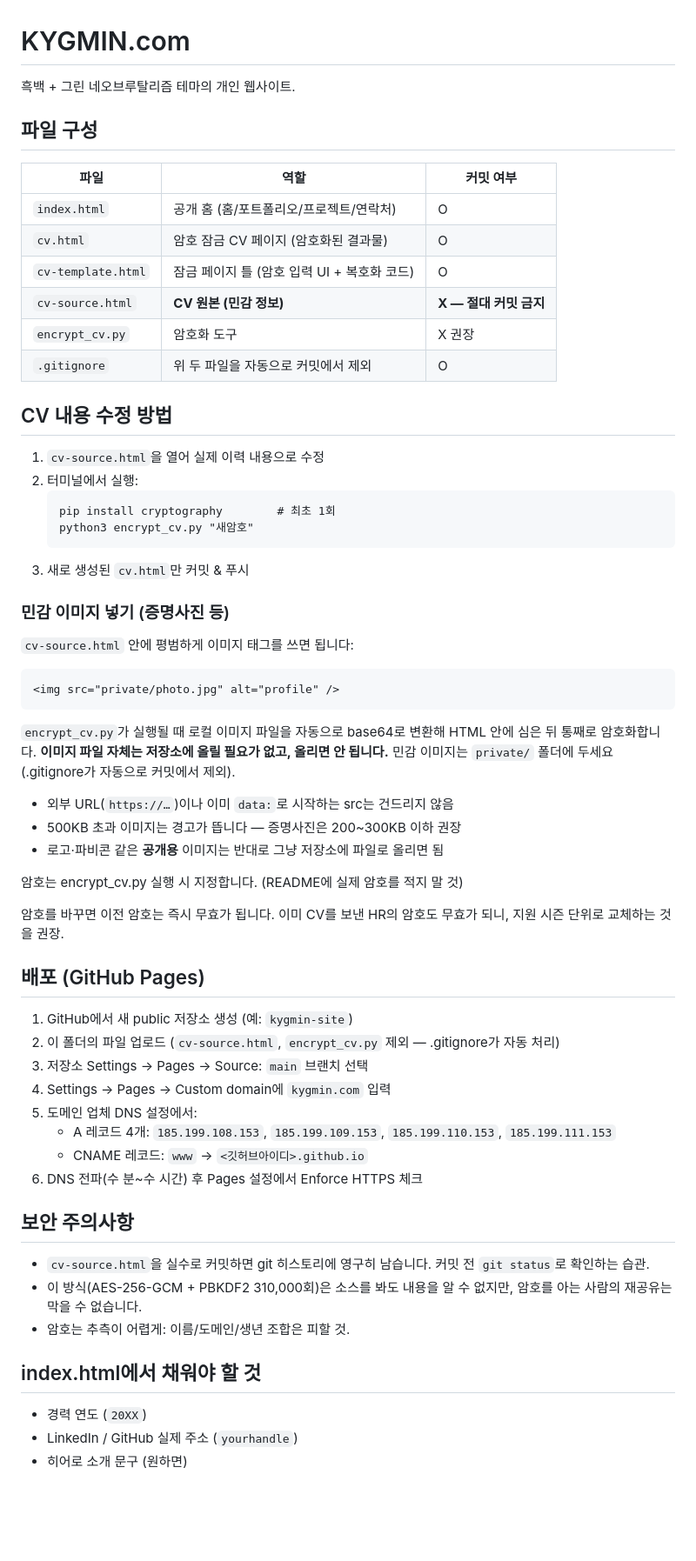
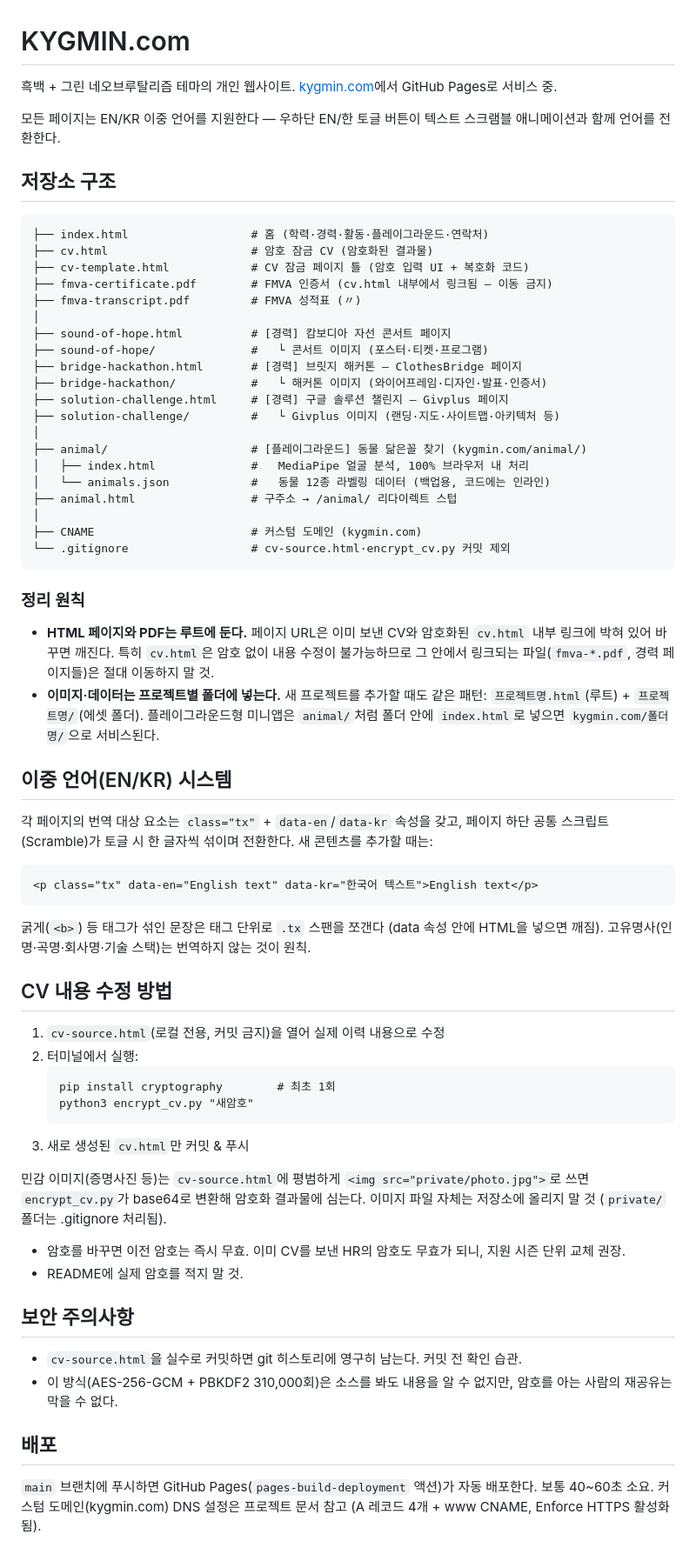
Before and after one commit to taejogmin/kygmin.com, a Markdown page: README.md, the part around the change. Shown at 87% size. Rendered like a GitHub page; blank space fills up the shorter version.

Commit message:
Refresh README for reorganized repo

````diff
--- a/README.md
+++ b/README.md
@@ -1,21 +1,52 @@
 # KYGMIN.com
 
-흑백 + 그린 네오브루탈리즘 테마의 개인 웹사이트.
+흑백 + 그린 네오브루탈리즘 테마의 개인 웹사이트. [kygmin.com](https://kygmin.com)에서 GitHub Pages로 서비스 중.
 
-## 파일 구성
+모든 페이지는 EN/KR 이중 언어를 지원한다 — 우하단 EN/한 토글 버튼이 텍스트 스크램블 애니메이션과 함께 언어를 전환한다.
 
-| 파일 | 역할 | 커밋 여부 |
-|---|---|---|
-| `index.html` | 공개 홈 (홈/포트폴리오/프로젝트/연락처) | O |
-| `cv.html` | 암호 잠금 CV 페이지 (암호화된 결과물) | O |
-| `cv-template.html` | 잠금 페이지 틀 (암호 입력 UI + 복호화 코드) | O |
-| `cv-source.html` | **CV 원본 (민감 정보)** | **X — 절대 커밋 금지** |
-| `encrypt_cv.py` | 암호화 도구 | X 권장 |
-| `.gitignore` | 위 두 파일을 자동으로 커밋에서 제외 | O |
+## 저장소 구조
+
+```
+├── index.html                  # 홈 (학력·경력·활동·플레이그라운드·연락처)
+├── cv.html                     # 암호 잠금 CV (암호화된 결과물)
+├── cv-template.html            # CV 잠금 페이지 틀 (암호 입력 UI + 복호화 코드)
+├── fmva-certificate.pdf        # FMVA 인증서 (cv.html 내부에서 링크됨 — 이동 금지)
+├── fmva-transcript.pdf         # FMVA 성적표 (〃)
+│
+├── sound-of-hope.html          # [경력] 캄보디아 자선 콘서트 페이지
+├── sound-of-hope/              #   └ 콘서트 이미지 (포스터·티켓·프로그램)
+├── bridge-hackathon.html       # [경력] 브릿지 해커톤 — ClothesBridge 페이지
+├── bridge-hackathon/           #   └ 해커톤 이미지 (와이어프레임·디자인·발표·인증서)
+├── solution-challenge.html     # [경력] 구글 솔루션 챌린지 — Givplus 페이지
+├── solution-challenge/         #   └ Givplus 이미지 (랜딩·지도·사이트맵·아키텍처 등)
+│
+├── animal/                     # [플레이그라운드] 동물 닮은꼴 찾기 (kygmin.com/animal/)
+│   ├── index.html              #   MediaPipe 얼굴 분석, 100% 브라우저 내 처리
+│   └── animals.json            #   동물 12종 라벨링 데이터 (백업용, 코드에는 인라인)
+├── animal.html                 # 구주소 → /animal/ 리다이렉트 스텁
+│
+├── CNAME                       # 커스텀 도메인 (kygmin.com)
+└── .gitignore                  # cv-source.html·encrypt_cv.py 커밋 제외
+```
+
+### 정리 원칙
+
+- **HTML 페이지와 PDF는 루트에 둔다.** 페이지 URL은 이미 보낸 CV와 암호화된 `cv.html` 내부 링크에 박혀 있어 바꾸면 깨진다. 특히 `cv.html`은 암호 없이 내용 수정이 불가능하므로 그 안에서 링크되는 파일(`fmva-*.pdf`, 경력 페이지들)은 절대 이동하지 말 것.
+- **이미지·데이터는 프로젝트별 폴더에 넣는다.** 새 프로젝트를 추가할 때도 같은 패턴: `프로젝트명.html`(루트) + `프로젝트명/`(에셋 폴더). 플레이그라운드형 미니앱은 `animal/`처럼 폴더 안에 `index.html`로 넣으면 `kygmin.com/폴더명/`으로 서비스된다.
+
+## 이중 언어(EN/KR) 시스템
+
+각 페이지의 번역 대상 요소는 `class="tx"` + `data-en`/`data-kr` 속성을 갖고, 페이지 하단 공통 스크립트(Scramble)가 토글 시 한 글자씩 섞이며 전환한다. 새 콘텐츠를 추가할 때는:
+
+```html
+<p class="tx" data-en="English text" data-kr="한국어 텍스트">English text</p>
+```
+
+굵게(`<b>`) 등 태그가 섞인 문장은 태그 단위로 `.tx` 스팬을 쪼갠다 (data 속성 안에 HTML을 넣으면 깨짐). 고유명사(인명·곡명·회사명·기술 스택)는 번역하지 않는 것이 원칙.
 
 ## CV 내용 수정 방법
 
-1. `cv-source.html`을 열어 실제 이력 내용으로 수정
+1. `cv-source.html`(로컬 전용, 커밋 금지)을 열어 실제 이력 내용으로 수정
 2. 터미널에서 실행:
    ```
    pip install cryptography        # 최초 1회
@@ -23,46 +54,16 @@
    ```
 3. 새로 생성된 `cv.html`만 커밋 & 푸시
 
-### 민감 이미지 넣기 (증명사진 등)
+민감 이미지(증명사진 등)는 `cv-source.html`에 평범하게 `<img src="private/photo.jpg">`로 쓰면 `encrypt_cv.py`가 base64로 변환해 암호화 결과물에 심는다. 이미지 파일 자체는 저장소에 올리지 말 것 (`private/` 폴더는 .gitignore 처리됨).
 
-`cv-source.html` 안에 평범하게 이미지 태그를 쓰면 됩니다:
-
-```html
-<img src="private/photo.jpg" alt="profile" />
-```
-
-`encrypt_cv.py`가 실행될 때 로컬 이미지 파일을 자동으로 base64로 변환해
-HTML 안에 심은 뒤 통째로 암호화합니다. **이미지 파일 자체는 저장소에 올릴
-필요가 없고, 올리면 안 됩니다.** 민감 이미지는 `private/` 폴더에 두세요
-(.gitignore가 자동으로 커밋에서 제외).
-
-- 외부 URL(`https://…`)이나 이미 `data:`로 시작하는 src는 건드리지 않음
-- 500KB 초과 이미지는 경고가 뜹니다 — 증명사진은 200~300KB 이하 권장
-- 로고·파비콘 같은 **공개용** 이미지는 반대로 그냥 저장소에 파일로 올리면 됨
-
-암호는 encrypt_cv.py 실행 시 지정합니다. (README에 실제 암호를 적지 말 것)
-
-암호를 바꾸면 이전 암호는 즉시 무효가 됩니다. 이미 CV를 보낸 HR의 암호도 무효가 되니, 지원 시즌 단위로 교체하는 것을 권장.
-
-## 배포 (GitHub Pages)
-
-1. GitHub에서 새 public 저장소 생성 (예: `kygmin-site`)
-2. 이 폴더의 파일 업로드 (`cv-source.html`, `encrypt_cv.py` 제외 — .gitignore가 자동 처리)
-3. 저장소 Settings → Pages → Source: `main` 브랜치 선택
-4. Settings → Pages → Custom domain에 `kygmin.com` 입력
-5. 도메인 업체 DNS 설정에서:
-   - A 레코드 4개: `185.199.108.153`, `185.199.109.153`, `185.199.110.153`, `185.199.111.153`
-   - CNAME 레코드: `www` → `<깃허브아이디>.github.io`
-6. DNS 전파(수 분~수 시간) 후 Pages 설정에서 Enforce HTTPS 체크
+- 암호를 바꾸면 이전 암호는 즉시 무효. 이미 CV를 보낸 HR의 암호도 무효가 되니, 지원 시즌 단위 교체 권장.
+- README에 실제 암호를 적지 말 것.
 
 ## 보안 주의사항
 
-- `cv-source.html`을 실수로 커밋하면 git 히스토리에 영구히 남습니다. 커밋 전 `git status`로 확인하는 습관.
-- 이 방식(AES-256-GCM + PBKDF2 310,000회)은 소스를 봐도 내용을 알 수 없지만, 암호를 아는 사람의 재공유는 막을 수 없습니다.
-- 암호는 추측이 어렵게: 이름/도메인/생년 조합은 피할 것.
+- `cv-source.html`을 실수로 커밋하면 git 히스토리에 영구히 남는다. 커밋 전 확인 습관.
+- 이 방식(AES-256-GCM + PBKDF2 310,000회)은 소스를 봐도 내용을 알 수 없지만, 암호를 아는 사람의 재공유는 막을 수 없다.
 
-## index.html에서 채워야 할 것
+## 배포
 
-- 경력 연도 (`20XX`)
-- LinkedIn / GitHub 실제 주소 (`yourhandle`)
-- 히어로 소개 문구 (원하면)
+`main` 브랜치에 푸시하면 GitHub Pages(`pages-build-deployment` 액션)가 자동 배포한다. 보통 40~60초 소요. 커스텀 도메인(kygmin.com) DNS 설정은 프로젝트 문서 참고 (A 레코드 4개 + www CNAME, Enforce HTTPS 활성화됨).
````
